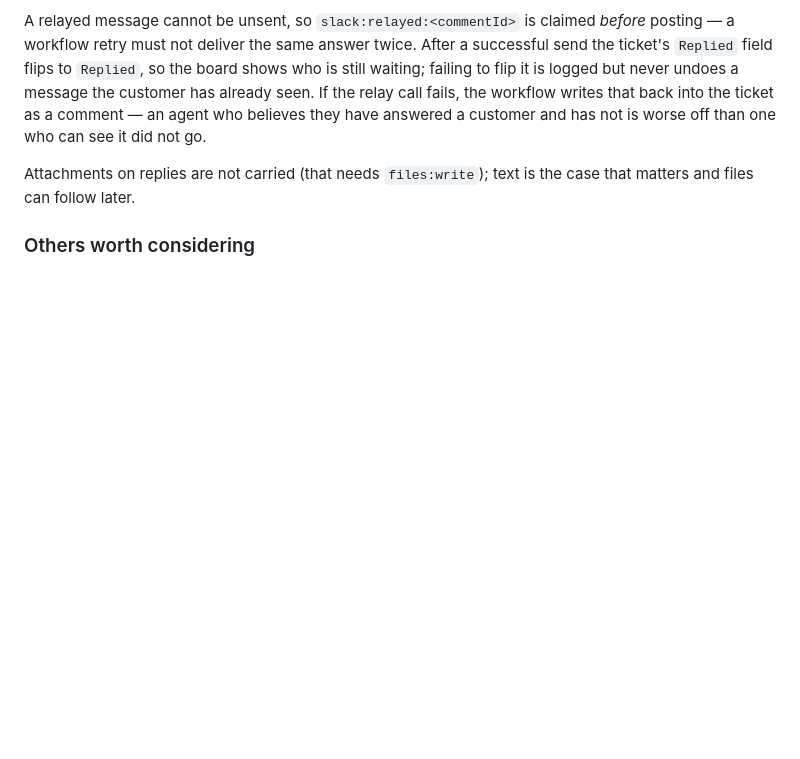
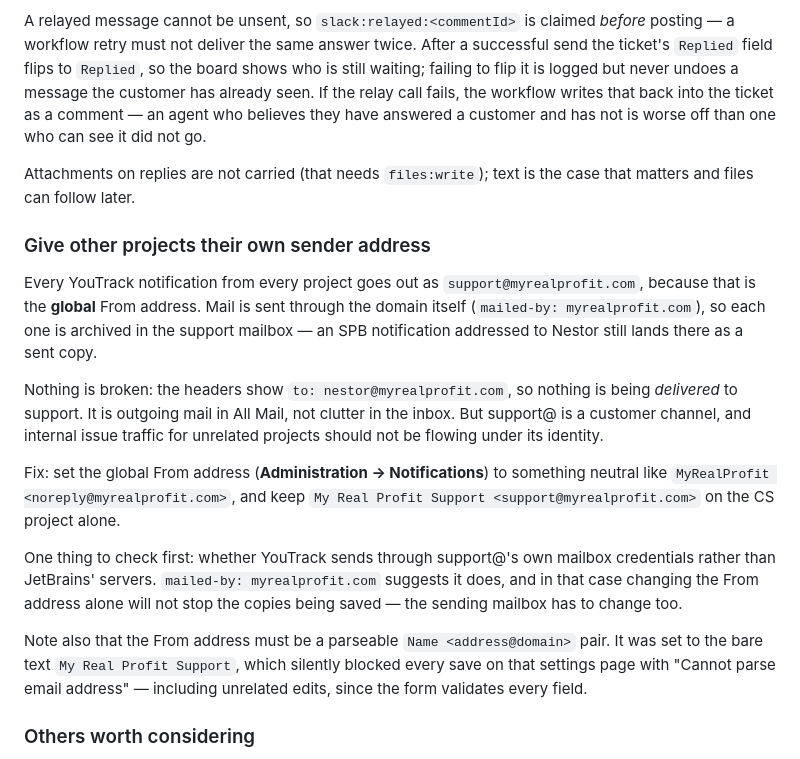
Before and after one commit to filiprch/main, a Markdown page: docs/helpdesk-webhooks.md, the part around the change. GitHub-like rendering; blank space fills up the shorter version.

Commit message:
Record why support@ sees every project's notifications
Filip's instinct was right that a From address was behind it, though not the
Reply-To one he suspected: the global From address is support@myrealprofit.com
and mail is sent through the domain itself, so every project's notifications —
SPB's included — are archived in the support mailbox as sent copies.

Nothing is actually delivered there; the headers read to: nestor@myrealprofit
.com. It is outgoing mail sitting in All Mail rather than clutter in the
inbox. But support@ is a customer channel and internal traffic should not
carry its identity, so the fix is a neutral global From with the support
identity kept to the CS project.

Also recorded the trap that surfaced on the way: the From address must be a
parseable "Name <address>" pair. It held the bare text "My Real Profit
Support", which blocked every save on that settings page — the form validates
every field, so an unrelated delimiter edit failed with "Cannot parse email
address" and no indication of which field was at fault.

Co-Authored-By: Claude Opus 5 <noreply@anthropic.com>
Claude-Session: https://claude.ai/code/session_014jN317i3GDctqQqhjdmgir

```diff
--- a/docs/helpdesk-webhooks.md
+++ b/docs/helpdesk-webhooks.md
@@ -656,6 +656,35 @@ go.
 Attachments on replies are not carried (that needs `files:write`); text is the
 case that matters and files can follow later.
 
+### Give other projects their own sender address
+
+Every YouTrack notification from every project goes out as
+`support@myrealprofit.com`, because that is the **global** From address. Mail
+is sent through the domain itself (`mailed-by: myrealprofit.com`), so each one
+is archived in the support mailbox — an SPB notification addressed to Nestor
+still lands there as a sent copy.
+
+Nothing is broken: the headers show `to: nestor@myrealprofit.com`, so nothing
+is being *delivered* to support. It is outgoing mail in All Mail, not clutter
+in the inbox. But support@ is a customer channel, and internal issue traffic
+for unrelated projects should not be flowing under its identity.
+
+Fix: set the global From address (**Administration → Notifications**) to
+something neutral like `MyRealProfit <noreply@myrealprofit.com>`, and keep
+`My Real Profit Support <support@myrealprofit.com>` on the CS project alone.
+
+One thing to check first: whether YouTrack sends through support@'s own
+mailbox credentials rather than JetBrains' servers. `mailed-by:
+myrealprofit.com` suggests it does, and in that case changing the From address
+alone will not stop the copies being saved — the sending mailbox has to change
+too.
+
+Note also that the From address must be a parseable
+`Name <address@domain>` pair. It was set to the bare text
+`My Real Profit Support`, which silently blocked every save on that settings
+page with "Cannot parse email address" — including unrelated edits, since the
+form validates every field.
+
 ### Others worth considering
 
 - **Slack trigger.** Every first message in a monitored channel currently
```
